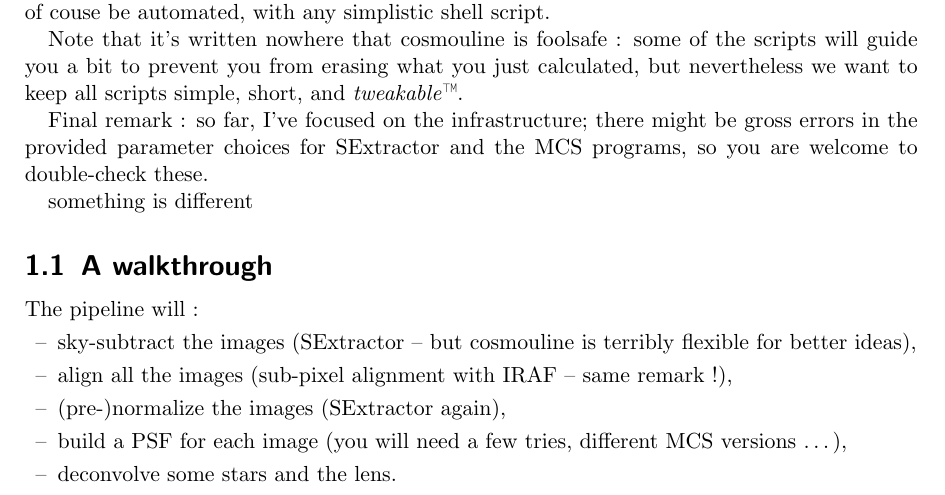
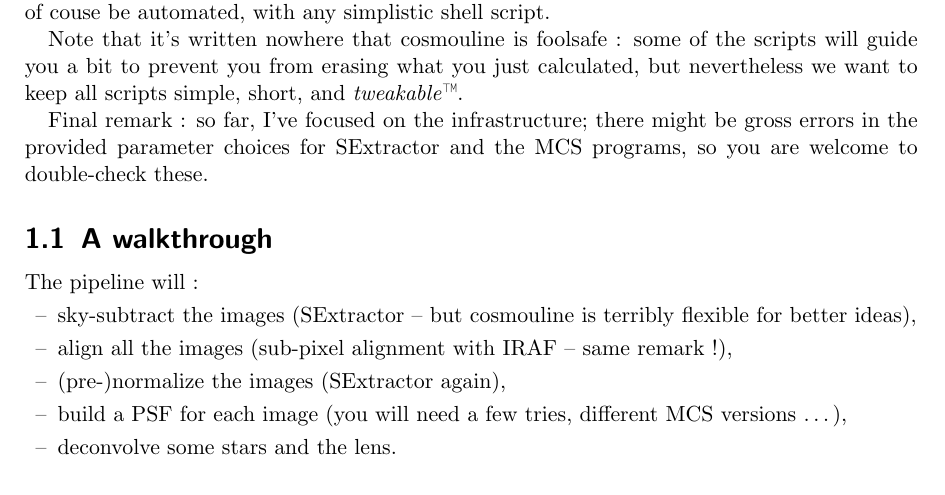
Before and after one commit to COSMOGRAIL/COSMOULINE, a LaTeX document (trunk/doc/handbook/main.tex, which reads trunk/doc/handbook/sections/intro.tex): part of page 3 of 31, cut so that both start at the same text. Compiled offline with pdfLaTeX.

Commit message:
revert test

```diff
--- a/trunk/doc/handbook/sections/intro.tex
+++ b/trunk/doc/handbook/sections/intro.tex
@@ -14,8 +14,6 @@ Note that it's written nowhere that cosmouline is foolsafe : some of the scripts
 
 Final remark : so far, I've focused on the infrastructure; there might be gross errors in the provided parameter choices for SExtractor and the MCS programs, so you are welcome to double-check these.
 
-
-# something is different
 
 
 \subsection{A walkthrough}
```
